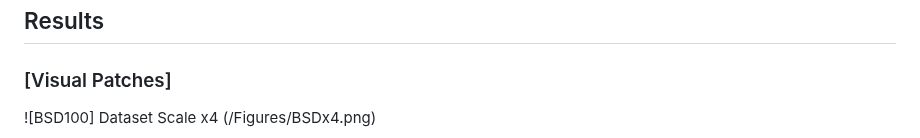
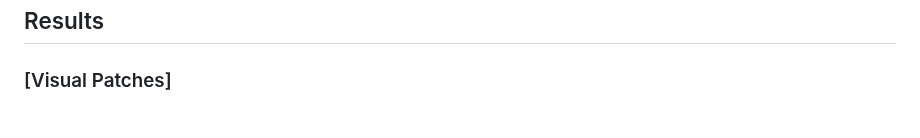
Before and after one commit to JagratiTalreja01/DANS, a Markdown page: README.md, the part around one of its changes. GitHub-like rendering.

```diff
--- a/README.md
+++ b/README.md
@@ -62,5 +62,4 @@ Cd to 'src', run the following scripts.
 
 ## Results
 ### [Visual Patches]
-![BSD100] Dataset Scale x4 (/Figures/BSDx4.png)
 
```
Also changed, not shown: other parts of README.md (+7 -3 lines).
